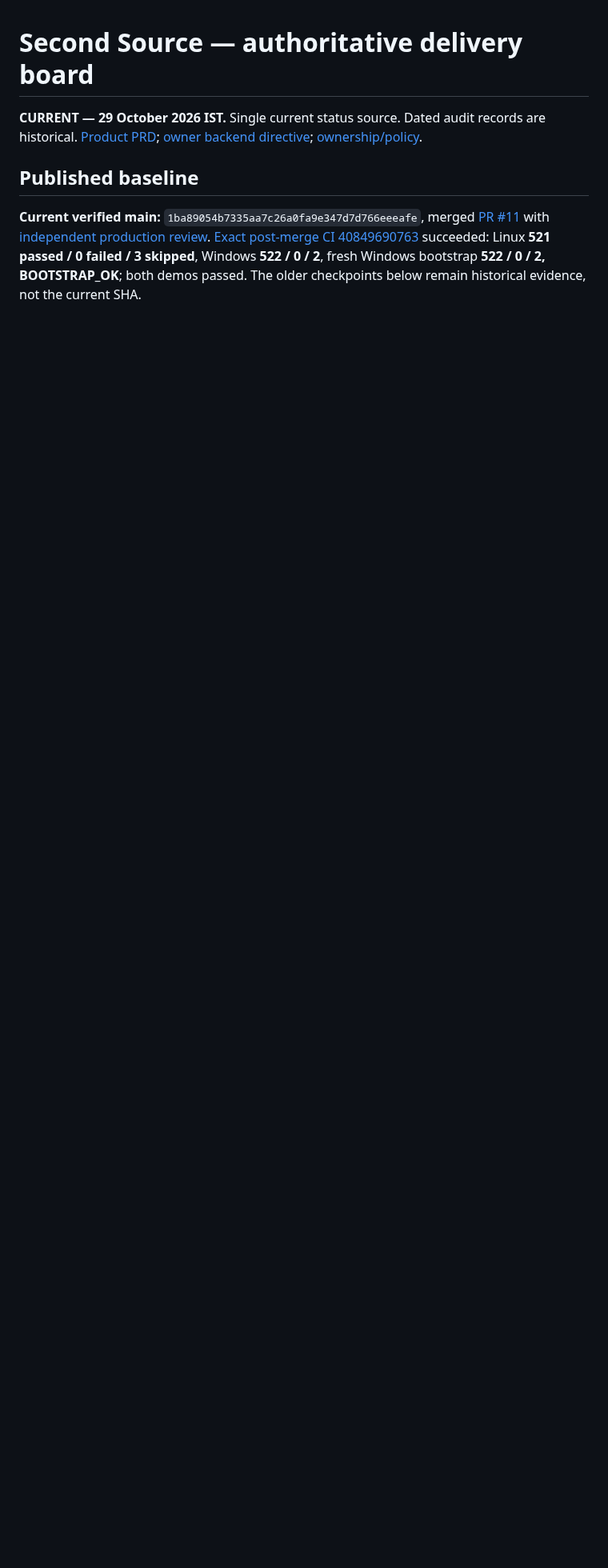
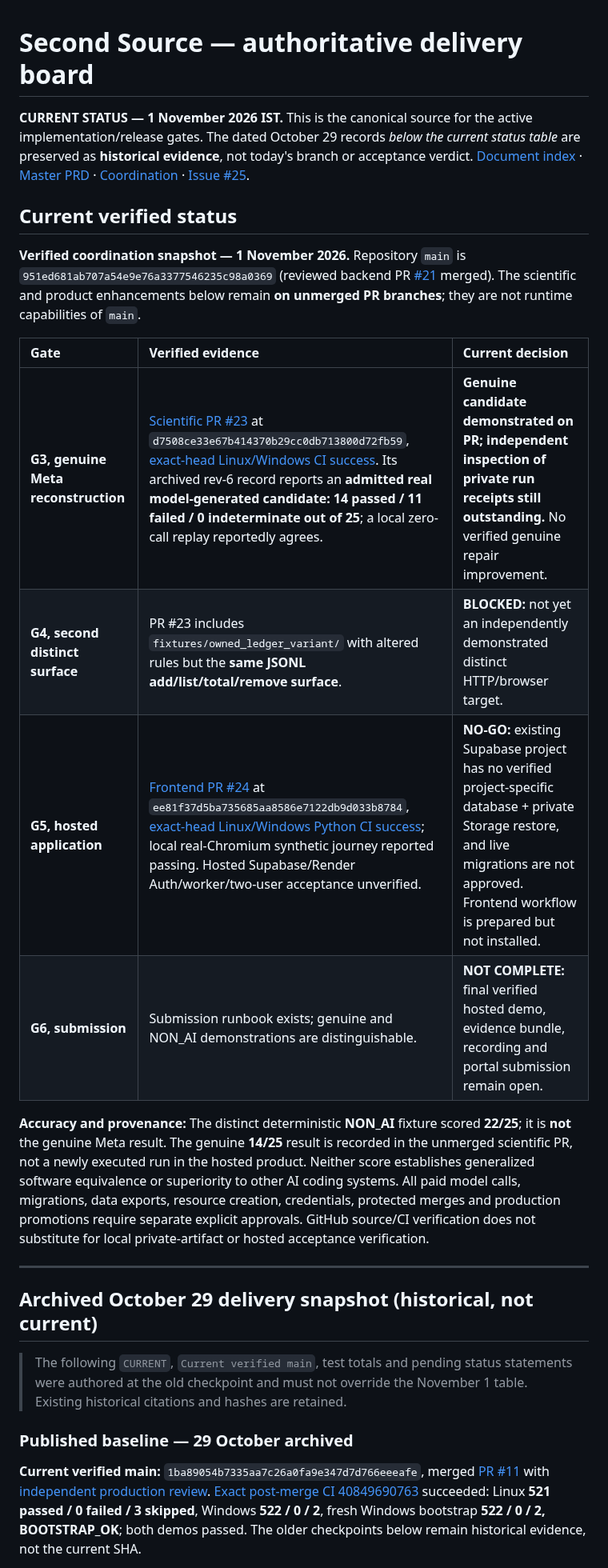
Before and after one commit to Ankit6149/second-source, a Markdown page: docs/G3_DELIVERY_BOARD.md, the part around one of its changes. Shown at 80% size. GitHub-like rendering; blank space fills up the shorter version.

Commit message:
docs: make delivery board current and preserve old checkpoint as archive

```diff
--- a/docs/G3_DELIVERY_BOARD.md
+++ b/docs/G3_DELIVERY_BOARD.md
@@ -1,8 +1,27 @@
 # Second Source — authoritative delivery board
 
-**CURRENT — 29 October 2026 IST.** Single current status source. Dated audit records are historical. [Product PRD](MASTER_PRD.md); [owner backend directive](https://github.com/Ankit6149/second-source/issues/2#issuecomment-6477673246); [ownership/policy](COORDINATION_CHARTER.md).
+**CURRENT STATUS — 1 November 2026 IST.** This is the canonical source for the active implementation/release gates. The dated October 29 records *below the current status table* are preserved as **historical evidence**, not today's branch or acceptance verdict. [Document index](README.md) · [Master PRD](MASTER_PRD.md) · [Coordination](COORDINATION_CHARTER.md) · [Issue #25](https://github.com/Ankit6149/second-source/issues/25).
 
-## Published baseline
+## Current verified status
+
+**Verified coordination snapshot — 1 November 2026.** Repository `main` is `951ed681ab707a54e9e76a3377546235c98a0369` (reviewed backend PR [#21](https://github.com/Ankit6149/second-source/pull/21) merged). The scientific and product enhancements below remain **on unmerged PR branches**; they are not runtime capabilities of `main`.
+
+| Gate | Verified evidence | Current decision |
+|:--|:--|:--|
+| **G3, genuine Meta reconstruction** | [Scientific PR #23](https://github.com/Ankit6149/second-source/pull/23) at `d7508ce33e67b414370b29cc0db713800d72fb59`, [exact-head Linux/Windows CI success](https://github.com/Ankit6149/second-source/actions/runs/41237650430). Its archived rev-6 record reports an **admitted real model-generated candidate: 14 passed / 11 failed / 0 indeterminate out of 25**; a local zero-call replay reportedly agrees. | **Genuine candidate demonstrated on PR; independent inspection of private run receipts still outstanding.** No verified genuine repair improvement. |
+| **G4, second distinct surface** | PR #23 includes `fixtures/owned_ledger_variant/` with altered rules but the **same JSONL add/list/total/remove surface**. | **BLOCKED:** not yet an independently demonstrated distinct HTTP/browser target. |
+| **G5, hosted application** | [Frontend PR #24](https://github.com/Ankit6149/second-source/pull/24) at `ee81f37d5ba735685aa8586e7122db9d033b8784`, [exact-head Linux/Windows Python CI success](https://github.com/Ankit6149/second-source/actions/runs/41279523175); local real-Chromium synthetic journey reported passing. Hosted Supabase/Render Auth/worker/two-user acceptance unverified. | **NO-GO:** existing Supabase project has no verified project-specific database + private Storage restore, and live migrations are not approved. Frontend workflow is prepared but not installed. |
+| **G6, submission** | Submission runbook exists; genuine and NON_AI demonstrations are distinguishable. | **NOT COMPLETE:** final verified hosted demo, evidence bundle, recording and portal submission remain open. |
+
+**Accuracy and provenance:** The distinct deterministic **NON_AI** fixture scored **22/25**; it is **not** the genuine Meta result. The genuine **14/25** result is recorded in the unmerged scientific PR, not a newly executed run in the hosted product. Neither score establishes generalized software equivalence or superiority to other AI coding systems. All paid model calls, migrations, data exports, resource creation, credentials, protected merges and production promotions require separate explicit approvals. GitHub source/CI verification does not substitute for local private-artifact or hosted acceptance verification.
+
+---
+
+## Archived October 29 delivery snapshot (historical, not current)
+
+> The following `CURRENT`, `Current verified main`, test totals and pending status statements were authored at the old checkpoint and must not override the November 1 table. Existing historical citations and hashes are retained.
+
+### Published baseline — 29 October archived
 
 **Current verified main:** `1ba89054b7335aa7c26a0fa9e347d7d766eeeafe`, merged
 [PR #11](https://github.com/Ankit6149/second-source/pull/11) with
```
Also changed, not shown: other parts of docs/G3_DELIVERY_BOARD.md (+5 -5 lines).
